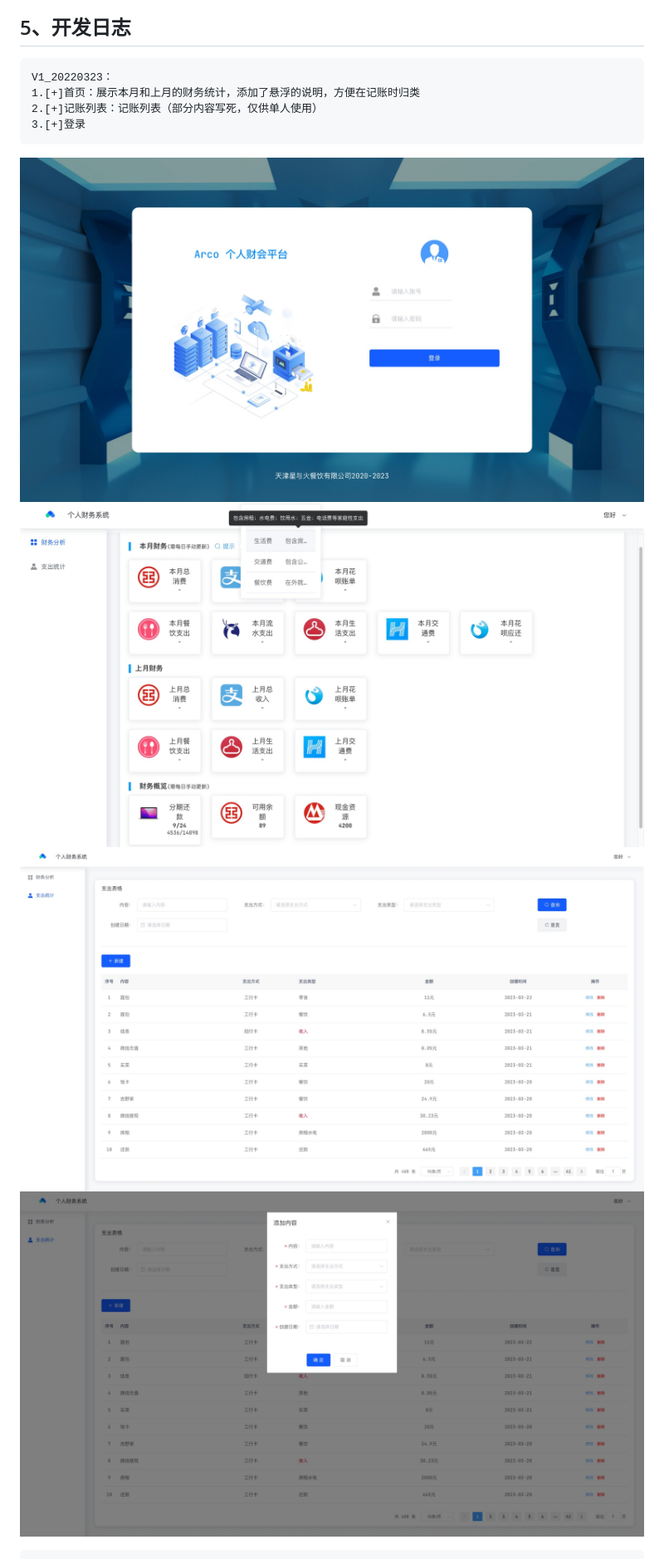
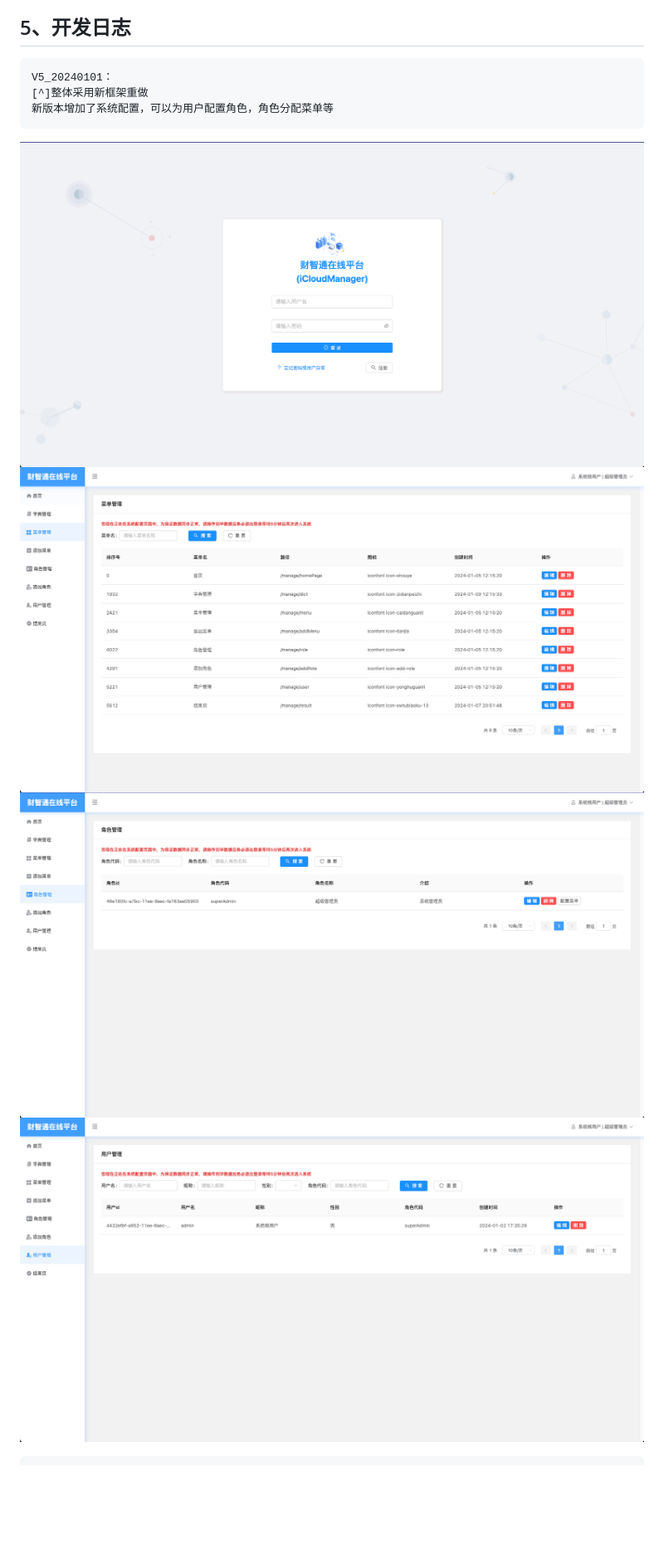
Before and after one commit to Wangxinyu3218/iCloudManager, a Markdown page: README.md, the part around the change printed below. Shown: that part at 83% size. GitHub-like rendering; pictures changed too: assets/V5_20240101/login.jpeg (added), assets/V5_20240101/menu.jpeg (added), assets/V5_20240101/role.jpeg (added); blank space fills up the shorter version.

````diff
--- a/README.md
+++ b/README.md
@@ -67,14 +74,13 @@ Enhance：代码重构或优化或格式化等
 
 ## 5、开发日志
 ```
-V1_20220323：
-1.[+]首页：展示本月和上月的财务统计，添加了悬浮的说明，方便在记账时归类
-2.[+]记账列表：记账列表（部分内容写死，仅供单人使用）
-3.[+]登录
+V5_20240101：
+[^]整体采用新框架重做
+新版本增加了系统配置，可以为用户配置角色，角色分配菜单等
 ```
-![login](assets/V1_20220323/login.jpeg)
-![homePage](assets/V1_20220323/homePage.jpeg)
-![list](assets/V1_20220323/list.jpeg)
-![details](assets/V1_20220323/details.jpeg)
+![login](assets/V5_20240101/login.jpeg)
+![menu](assets/V5_20240101/menu.jpeg)
+![role](assets/V5_20240101/role.jpeg)
+![user](assets/V5_20240101/user.jpeg)
 
 ```
````
Also changed, not shown: other parts of README.md (+36 -21 lines).
